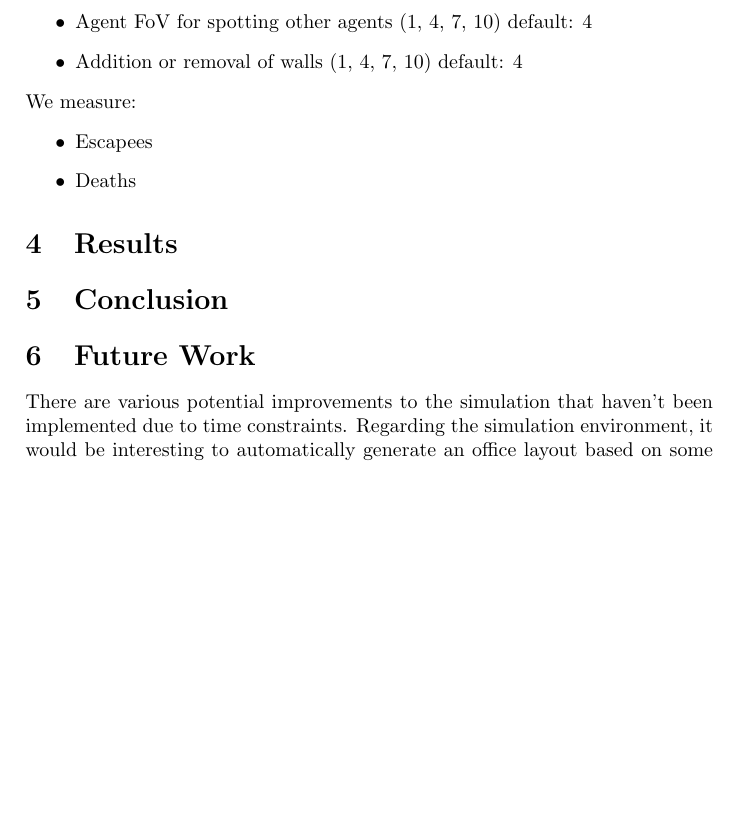
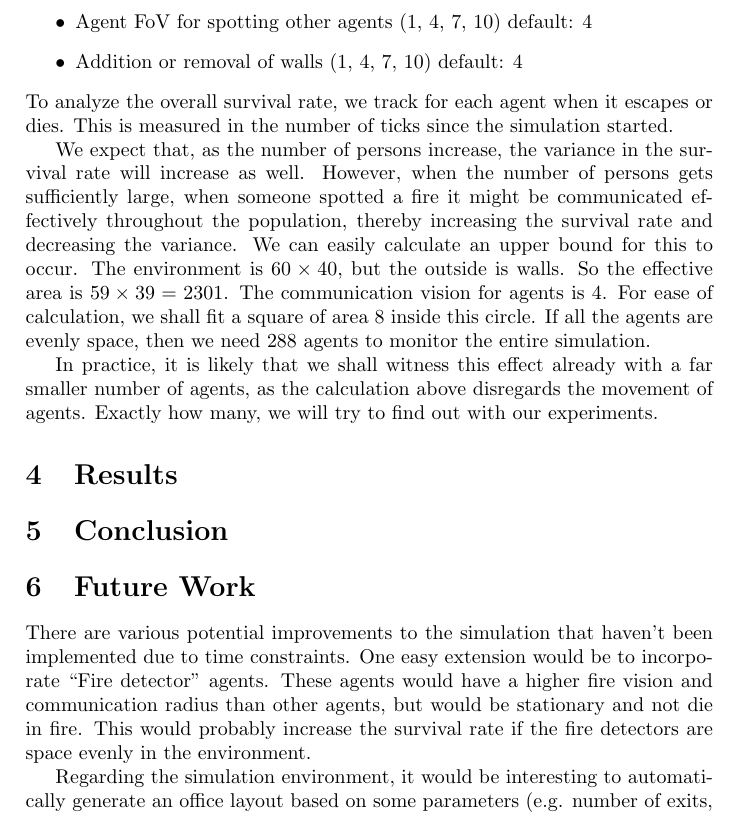
Before and after one commit to maarten990/MultiAgentSystems, a LaTeX document (final_report.tex): part of page 5 of 5, cut so that both start at the same text, the shorter picture padded with empty space. Compiled offline with pdfLaTeX.

Commit message:
Meer aan experiments geschreven

```diff
--- a/final_report.tex
+++ b/final_report.tex
@@ -142,11 +142,11 @@ We investigate the effect of the following properties on the overall survival ra
 \item Agent FoV for spotting other agents (1, 4, 7, 10) default: 4
 \item Addition or removal of walls (1, 4, 7, 10) default: 4
 \end{itemize}
-We measure:
-\begin{itemize}
-\item Escapees
-\item Deaths
-\end{itemize}
+To analyze the overall survival rate, we track for each agent when it escapes or dies. This is measured in the number of ticks since the simulation started.
+
+We expect that, as the number of persons increase, the variance in the survival rate will increase as well. However, when the number of persons gets sufficiently large, when someone spotted a fire it might be communicated effectively throughout the population, thereby increasing the survival rate and decreasing the variance. We can easily calculate an upper bound for this to occur. The environment is \(60\times 40\), but the outside is walls. So the effective area is \(59 \times 39 = 2301\). The communication vision for agents is 4. For ease of calculation, we shall fit a square of area 8 inside this circle. If all the agents are evenly space, then we need 288 agents to monitor the entire simulation.
+
+In practice, it is likely that we shall witness this effect already with a far smaller number of agents, as the calculation above disregards the movement of agents. Exactly how many, we will try to find out with our experiments.
 
 %\begin{itemize}
 %\item Can we prevent traffic jam behaviour?
@@ -164,7 +164,9 @@ We measure:
 
 \section{Future Work}
 There are various potential improvements to the simulation that haven't been
-implemented due to time constraints. Regarding the simulation environment, it
+implemented due to time constraints. One easy extension would be to incorporate ``Fire detector'' agents. These agents would have a higher fire vision and communication radius than other agents, but would be stationary and not die in fire. This would probably increase the survival rate if the fire detectors are space evenly in the environment.
+
+Regarding the simulation environment, it
 would be interesting to automatically generate an office layout based on some
 parameters (e.g. number of exits, wall density, width of corridors, number of
 open areas). This would allow for research to be done into the effect of the
```
Also changed, not shown: 1 other file.
